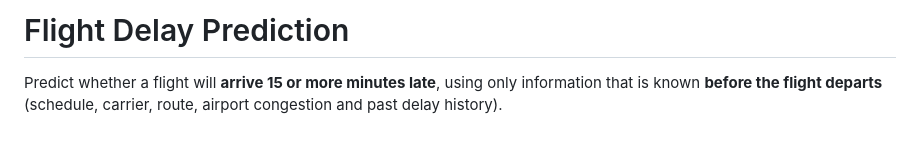
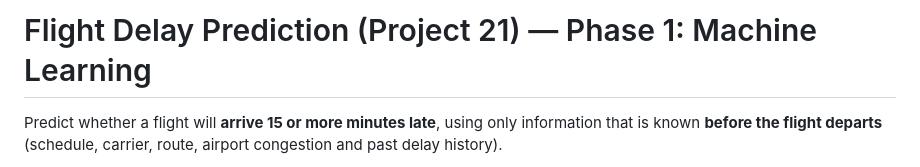
Before and after one commit to mayank-pillai-99/flight-delay-prediction, a Markdown page: README.md, the part around the change. Rendered like a GitHub page; blank space fills up the shorter version.

```diff
--- a/README.md
+++ b/README.md
@@ -1,4 +1,4 @@
-# Flight Delay Prediction
+# Flight Delay Prediction (Project 21) — Phase 1: Machine Learning
 
 Predict whether a flight will **arrive 15 or more minutes late**, using only information that is known
 **before the flight departs** (schedule, carrier, route, airport congestion and past delay history).
```
